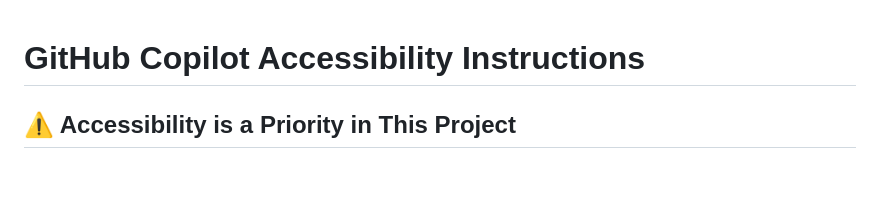
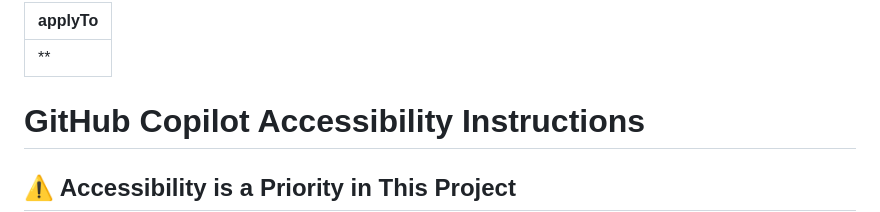
Before and after one commit to 0GiS0/github-copilot-loves-accesibility, a Markdown page: .github/instructions/accessibility.md, the part around the change. GitHub-like rendering; blank space fills up the shorter version.

Commit message:
Add front matter to accessibility instructions for better processing

```diff
--- a/.github/instructions/accessibility.md
+++ b/.github/instructions/accessibility.md
@@ -1,3 +1,8 @@
+---
+applyTo: '**'
+---
+
+
 # GitHub Copilot Accessibility Instructions
 
 ## ⚠️ Accessibility is a Priority in This Project
```
